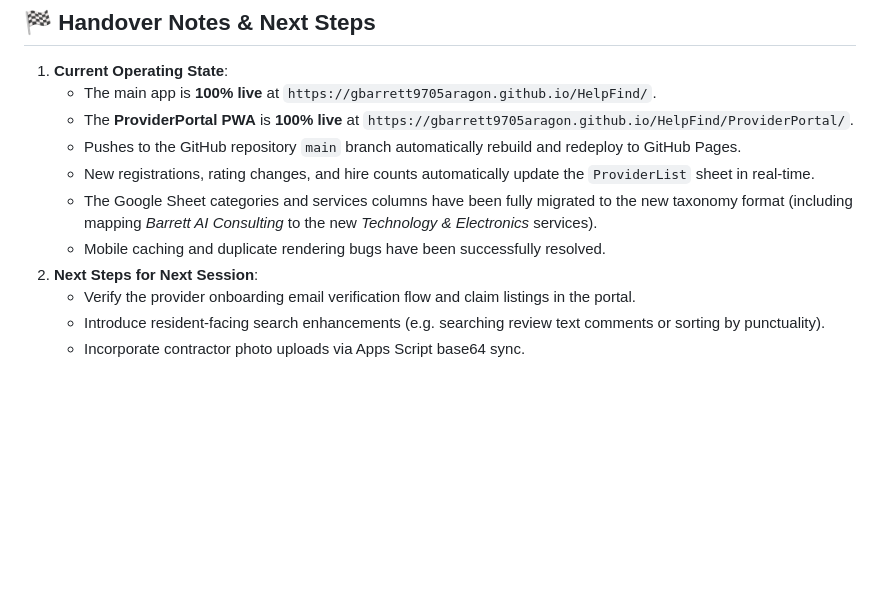
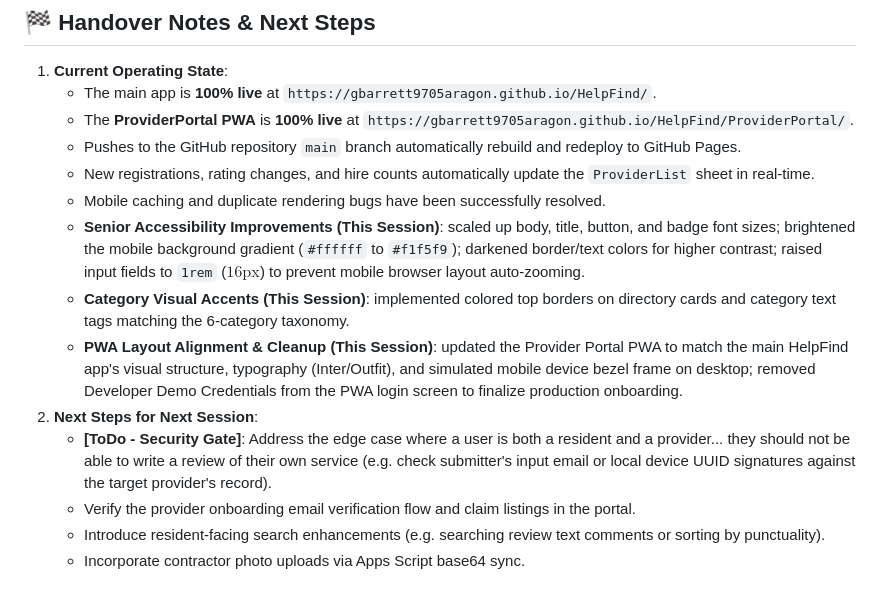
Before and after one commit to gbarrett9705Aragon/HelpFind, a Markdown page: .agents/AGENTS.md, the part around the change. Rendered like a GitHub page; blank space fills up the shorter version.

Commit message:
docs: update handover notes and next steps in AGENTS.md

```diff
--- a/.agents/AGENTS.md
+++ b/.agents/AGENTS.md
@@ -95,9 +95,12 @@ The app is built as a lightweight, premium, mobile-first Single Page Application
    * The **ProviderPortal PWA** is **100% live** at `https://gbarrett9705aragon.github.io/HelpFind/ProviderPortal/`.
    * Pushes to the GitHub repository `main` branch automatically rebuild and redeploy to GitHub Pages.
    * New registrations, rating changes, and hire counts automatically update the `ProviderList` sheet in real-time.
-   * The Google Sheet categories and services columns have been fully migrated to the new taxonomy format (including mapping *Barrett AI Consulting* to the new *Technology & Electronics* services).
    * Mobile caching and duplicate rendering bugs have been successfully resolved.
+   * **Senior Accessibility Improvements (This Session)**: scaled up body, title, button, and badge font sizes; brightened the mobile background gradient (`#ffffff` to `#f1f5f9`); darkened border/text colors for higher contrast; raised input fields to `1rem` ($16\text{px}$) to prevent mobile browser layout auto-zooming.
+   * **Category Visual Accents (This Session)**: implemented colored top borders on directory cards and category text tags matching the 6-category taxonomy.
+   * **PWA Layout Alignment & Cleanup (This Session)**: updated the Provider Portal PWA to match the main HelpFind app's visual structure, typography (Inter/Outfit), and simulated mobile device bezel frame on desktop; removed Developer Demo Credentials from the PWA login screen to finalize production onboarding.
 2. **Next Steps for Next Session**:
+   * **[ToDo - Security Gate]**: Address the edge case where a user is both a resident and a provider... they should not be able to write a review of their own service (e.g. check submitter's input email or local device UUID signatures against the target provider's record).
    * Verify the provider onboarding email verification flow and claim listings in the portal.
    * Introduce resident-facing search enhancements (e.g. searching review text comments or sorting by punctuality).
    * Incorporate contractor photo uploads via Apps Script base64 sync.
```
